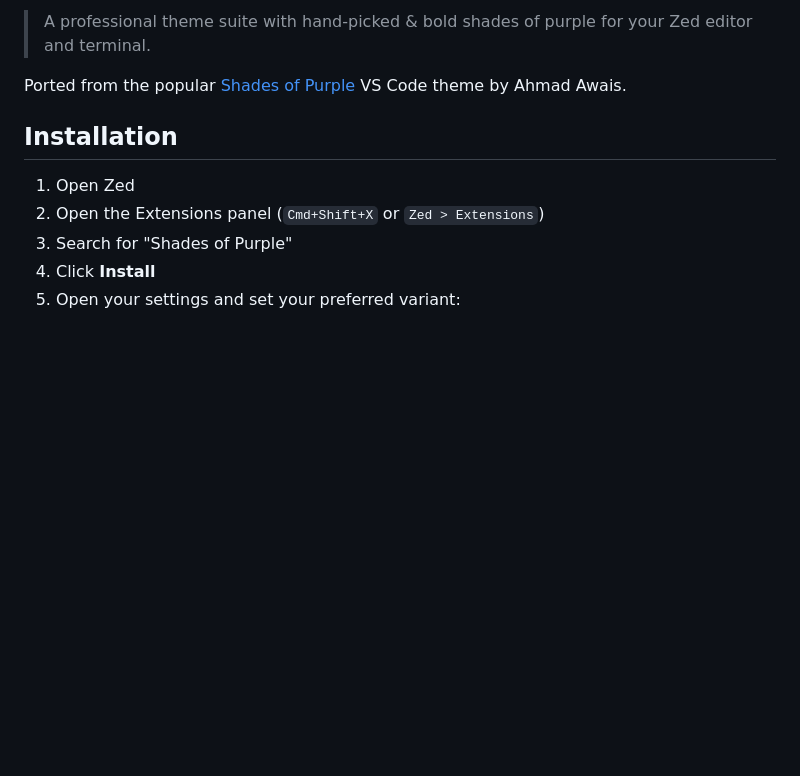
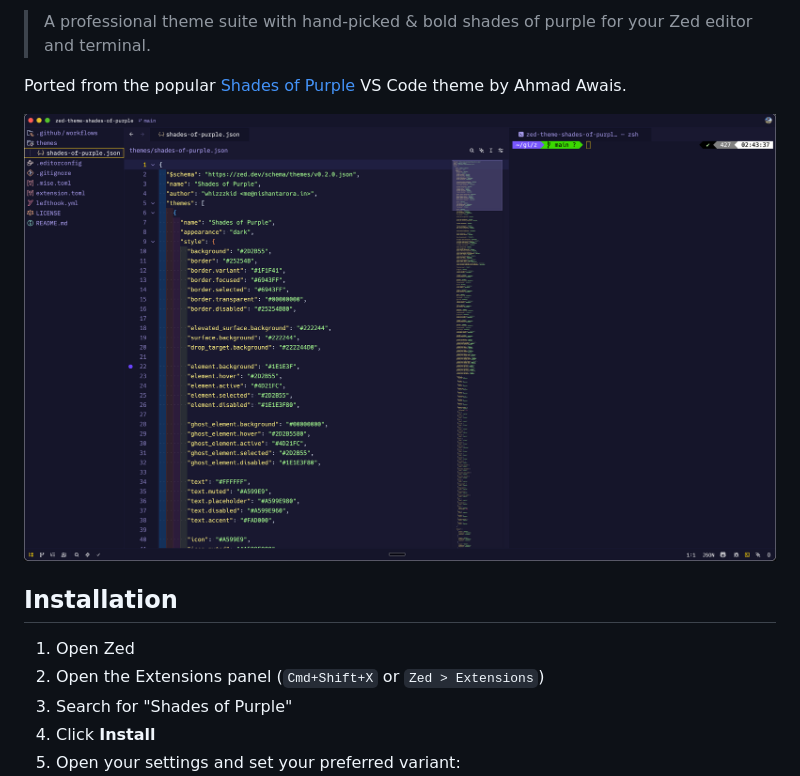
Before and after one commit to whizzzkid/zed-theme-shades-of-purple, a Markdown page: README.md, the part around one of its changes. Drawn GitHub-style; pictures changed too: screenshots/shades-of-purple.png (added); blank space fills up the shorter version.

Commit message:
docs: 📝 add screenshot and badge shields to README
Co-Authored-By: Claude Opus 4.6 <noreply@anthropic.com>

```diff
--- a/README.md
+++ b/README.md
@@ -3,6 +8,8 @@
 > A professional theme suite with hand-picked & bold shades of purple for your Zed editor and terminal.
 
 Ported from the popular [Shades of Purple](https://github.com/ahmadawais/shades-of-purple-vscode) VS Code theme by Ahmad Awais.
+
+![Shades of Purple in Zed](screenshots/shades-of-purple.png)
 
 ## Installation
 
```
Also changed, not shown: other parts of README.md (+5 -0 lines).
